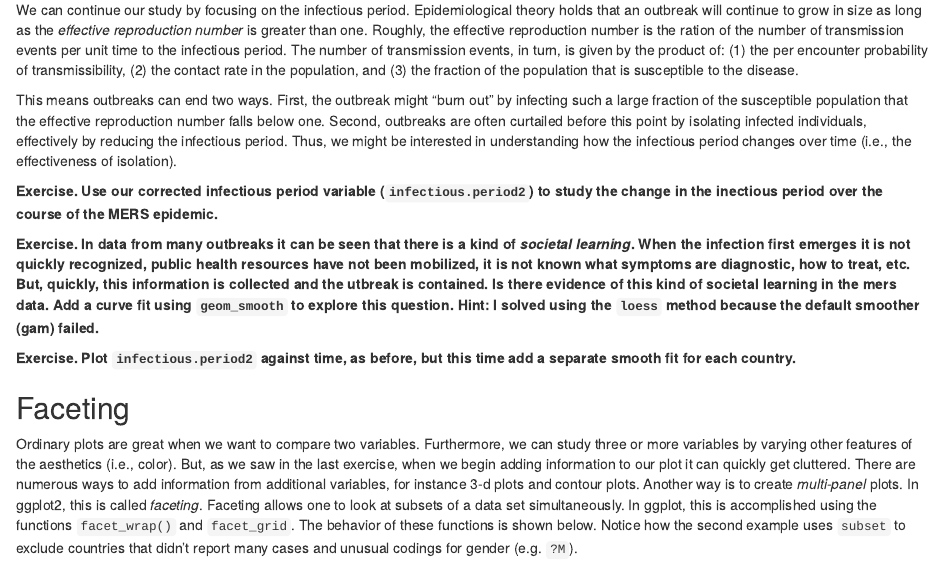
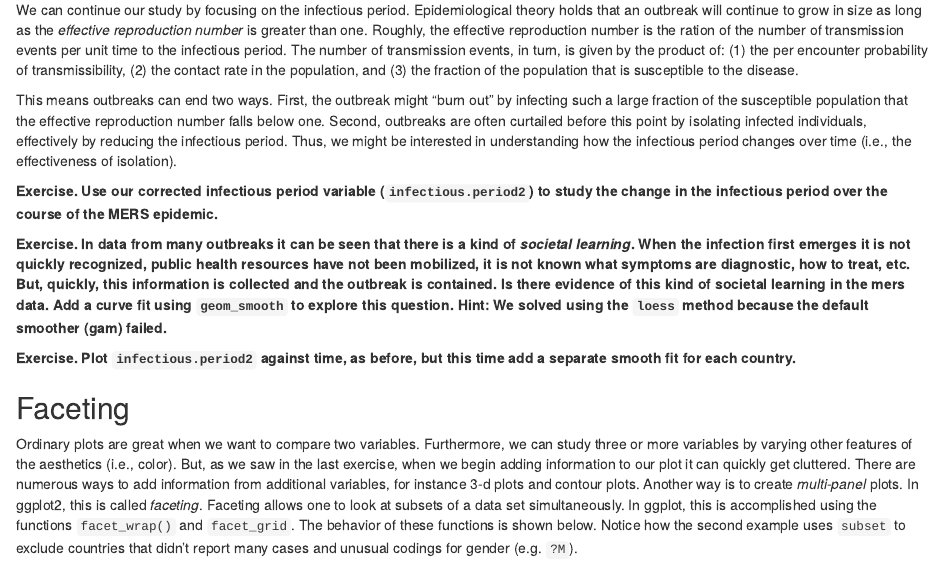
Before and after one commit to jdrakephd/ideas-workshop, an R Markdown document (visualization.Rmd): the page in a window 1100 px wide, from 7690 px down. The pictures show the output file visualization.html that the author committed with the source, opened offline.

Commit message:
a few more typos on Viz practical

```diff
--- a/visualization.Rmd
+++ b/visualization.Rmd
@@ -173,9 +173,9 @@ We can continue our study by focusing on the infectious period. Epidemiological
 
 This means outbreaks can end two ways. First, the outbreak might "burn out" by infecting such a large fraction of the susceptible population that the effective reproduction number falls below one. Second, outbreaks are often curtailed before this point by isolating infected individuals, effectively by reducing the infectious period. Thus, we might be interested in understanding how the infectious period changes over time (i.e., the effectiveness of isolation).
 
-**Exercise. Use our corrected infectious period variable (`infectious.period2`) to study the change in the inectious period over the course of the MERS epidemic.**
+**Exercise. Use our corrected infectious period variable (`infectious.period2`) to study the change in the infectious period over the course of the MERS epidemic.**
 
-**Exercise. In data from many outbreaks it can be seen that there is a kind of *societal learning*. When the infection first emerges it is not quickly recognized, public health resources have not been mobilized, it is not known what symptoms are diagnostic, how to treat, etc. But, quickly, this information is collected and the utbreak is contained. Is there evidence of this kind of societal learning in the mers data. Add a curve fit using `geom_smooth` to explore this question. Hint: I solved using the `loess` method because the default smoother (gam) failed.**
+**Exercise. In data from many outbreaks it can be seen that there is a kind of *societal learning*. When the infection first emerges it is not quickly recognized, public health resources have not been mobilized, it is not known what symptoms are diagnostic, how to treat, etc. But, quickly, this information is collected and the outbreak is contained. Is there evidence of this kind of societal learning in the mers data. Add a curve fit using `geom_smooth` to explore this question. Hint: We solved using the `loess` method because the default smoother (gam) failed.**
 
 **Exercise. Plot `infectious.period2` against time, as before, but this time add a separate smooth fit for each country.**
 
```
Also changed, not shown: visualization.html, visualization.pdf.
